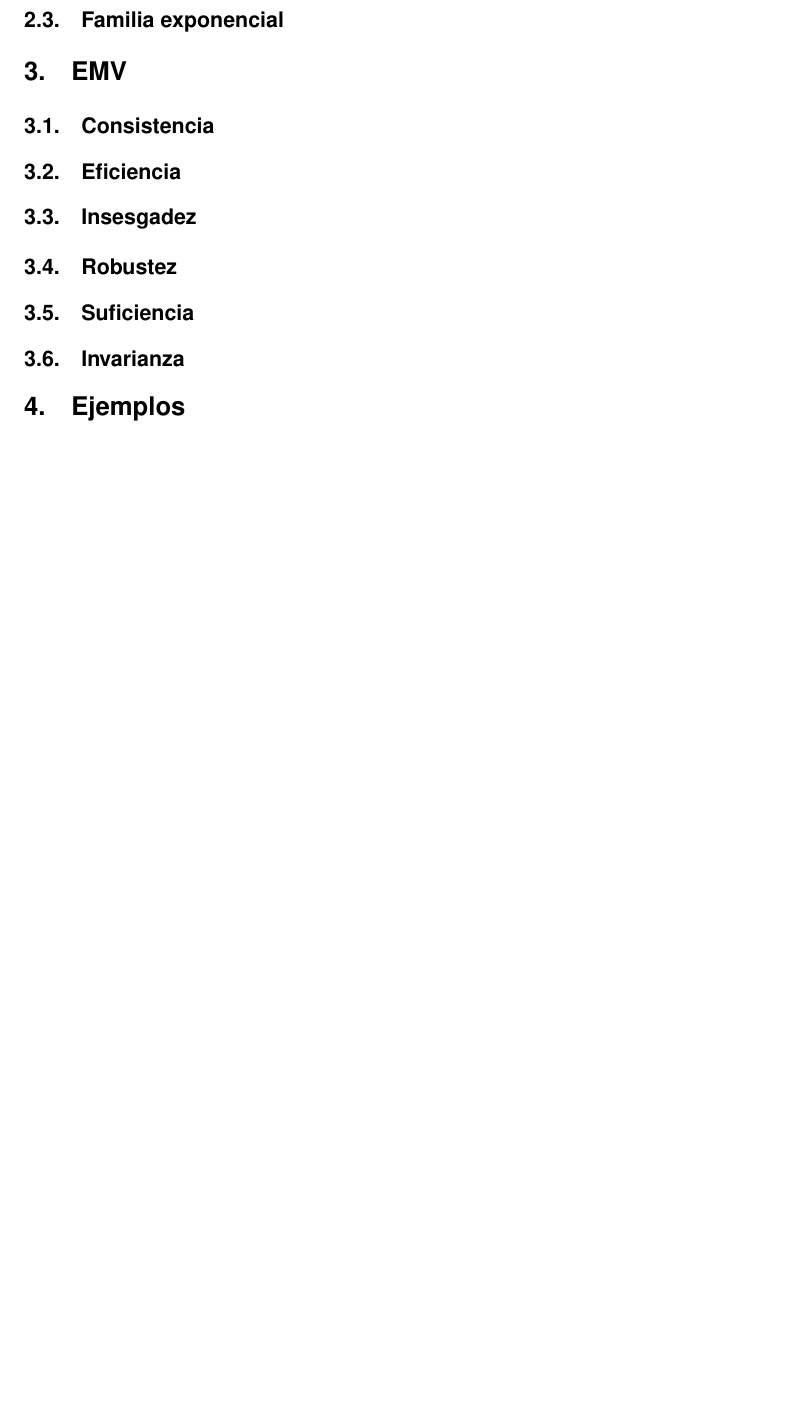
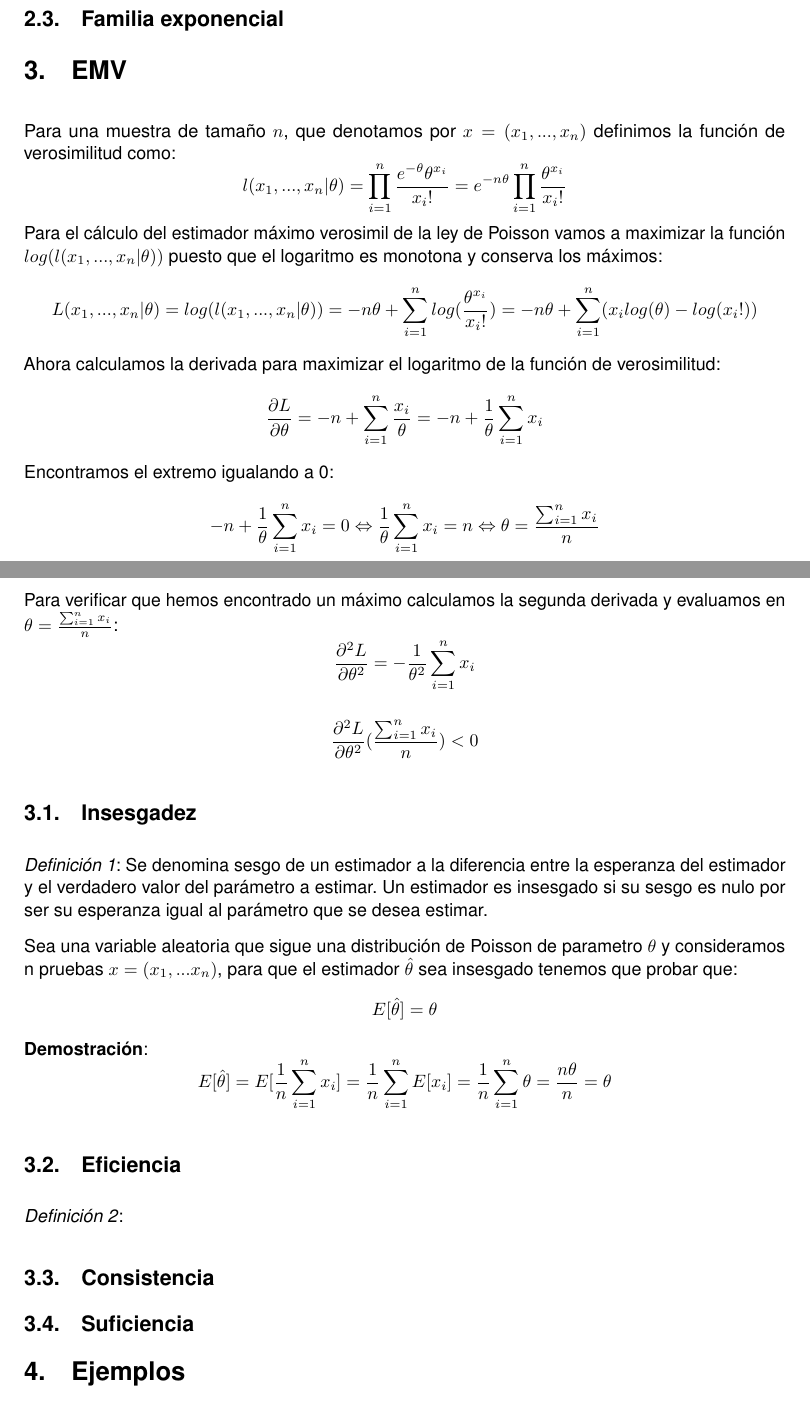
Before and after one commit to Lothar94/Poisson, a LaTeX document (Distribución de Poisson.tex): part of page 3 of 3 before the commit and two parts of pages 3 and 4 of 4 after it, the two joined at a grey line, cut so that both start at the same text, the shorter picture padded with empty space. Compiled offline with pdfLaTeX.

Commit message:
Poisson actualizado EMV

```diff
--- a/Distribución de Poisson.tex
+++ b/Distribución de Poisson.tex
@@ -124,6 +124,8 @@ Lothar Soto Palma} % Author
 \usepackage{anysize}
 \marginsize{3cm}{3cm}{2.5cm}{2.5cm}
 
+\newcounter{def}
+
 \begin{document}
 \maketitle
 \tableofcontents
@@ -164,13 +166,31 @@ $$\sigma^2=\theta+\theta^2-\theta^2=\theta$$
 
 \subsection{Familia exponencial}
 \section{EMV}
+Para una muestra de tamaño $n$, que denotamos por $x=(x_1,...,x_n)$ definimos la función de verosimilitud como:
+$$l(x_1,...,x_n|\theta)=\prod_{i=1}^{n} \frac{e^{-\theta}\theta^{x_i}}{x_i!}=e^{-n\theta}\prod_{i=1}^{n} \frac{\theta^{x_i}}{x_i!}$$
+Para el cálculo del estimador máximo verosimil de la ley de Poisson vamos a maximizar la función $log(l(x_1,...,x_n|\theta))$ puesto que el logaritmo es monotona y conserva los máximos:
+$$L(x_1,...,x_n|\theta)=log(l(x_1,...,x_n|\theta))=-n\theta + \sum_{i=1}^{n}log(\frac{\theta^{x_i}}{x_i!})=-n\theta+ \sum_{i=1}^{n}(x_i log(\theta)-log(x_i!))$$
+Ahora calculamos la derivada para maximizar el logaritmo de la función de verosimilitud:
+$$\frac{\partial L}{\partial \theta}=-n+\sum_{i=1}^{n}\frac{x_i}{\theta}=-n+\frac{1}{\theta}\sum_{i=1}^{n}x_i$$
+Encontramos el extremo igualando a 0:
+$$-n+\frac{1}{\theta}\sum_{i=1}^{n}x_i=0 \Leftrightarrow \frac{1}{\theta}\sum_{i=1}^{n}x_i=n \Leftrightarrow \theta =\frac{\sum_{i=1}^{n}x_i}{n}$$
+Para verificar que hemos encontrado un máximo calculamos la segunda derivada y evaluamos en $\theta =\frac{\sum_{i=1}^{n}x_i}{n}$:
+$$\frac{\partial^2 L}{\partial \theta^2}=-\frac{1}{\theta^2}\sum_{i=1}^{n}x_i$$
 
+$$\frac{\partial^2 L}{\partial \theta^2}(\frac{\sum_{i=1}^{n}x_i}{n})<0$$
+\subsection{Insesgadez}
+\addtocounter{def}{1}
+\emph{Definición \arabic{def}}: Se denomina sesgo de un estimador a la diferencia entre la esperanza del estimador y el verdadero valor del parámetro a estimar. Un estimador es insesgado si su sesgo es nulo por ser su esperanza igual al parámetro que se desea estimar.
+
+Sea una variable aleatoria que sigue una distribución de Poisson de parametro $\theta$ y consideramos n pruebas $x=(x_1,...x_n)$, para que el estimador $\hat{\theta}$ sea insesgado tenemos que probar que:
+$$E[\hat{\theta}]=\theta$$
+\textbf{Demostración}:
+$$E[\hat{\theta}]=E[\frac{1}{n}\sum_{i=1}^{n}x_i]=\frac{1}{n}\sum_{i=1}^{n}E[x_i]=\frac{1}{n}\sum_{i=1}^{n}\theta=\frac{n\theta}{n}=\theta$$
+\subsection{Eficiencia}
+\addtocounter{def}{1}
+\emph{Definición \arabic{def}}:
 \subsection{Consistencia}
-\subsection{Eficiencia}
-\subsection{Insesgadez}
-\subsection{Robustez}
 \subsection{Suficiencia}
-\subsection{Invarianza}
 \section{Ejemplos}
 \section{Referencias}
 \end{document}
```
Also changed, not shown: Distribución de Poisson.pdf.
